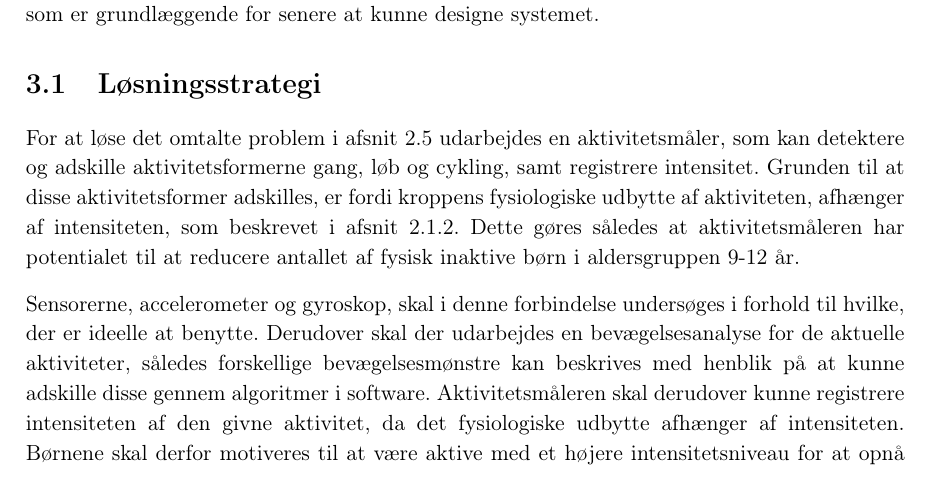
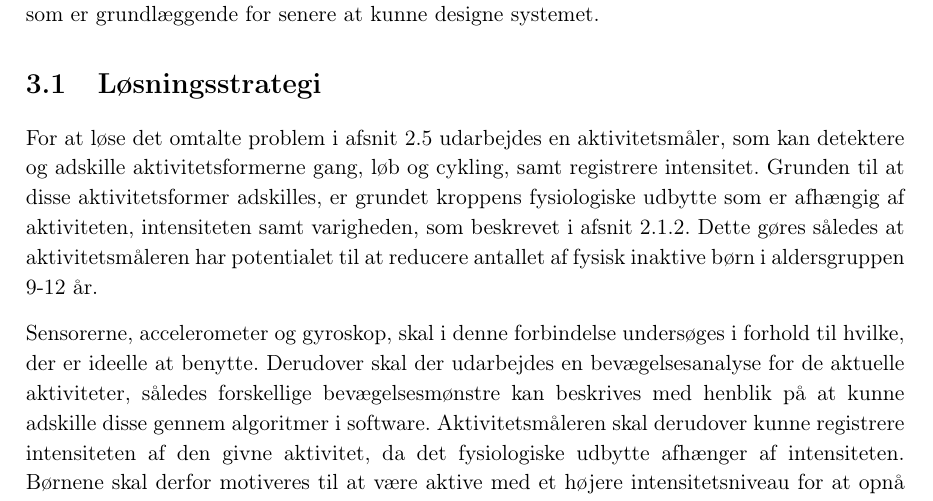
Before and after one commit to Toppsi/ST4, a LaTeX book (main.tex, which reads rapportAfsnit/dProblemloesning/xLoesningsstrategi.tex): part of page 19 of 60, cut so that both start at the same text. Compiled offline with pdfLaTeX.

Commit message:
Løsningsstrategi

```diff
--- a/rapportAfsnit/dProblemloesning/xLoesningsstrategi.tex
+++ b/rapportAfsnit/dProblemloesning/xLoesningsstrategi.tex
@@ -4,7 +4,7 @@ I forbindelse med løsning af problemformuleringen, udarbejdes en løsningsstrat
 %\textit{Dette afsnit hvordan projektet vil forsøge at løse ovenstående problemet...}
 
 %Inaktivitet hos børn i aldersgruppen 9-12 år er et stigende problem, med helbredsmæssige og socioøkonomiske følger. Derfor ønskes en løsning i form af en aktivitetsmåler, som motiverer inaktive børn i denne aldersgruppe til en mere aktiv hverdag som nævnt i \secref{Problemformulering}.
-For at løse det omtalte problem i \secref{Problemformulering} udarbejdes en aktivitetsmåler, som kan detektere og adskille aktivitetsformerne gang, løb og cykling, samt registrere intensitet. Grunden til at disse aktivitetsformer adskilles, er fordi kroppens fysiologiske udbytte af aktiviteten, afhænger af intensiteten, som beskrevet i \secref{subsub:ak_int}. Dette gøres således at aktivitetsmåleren har potentialet til at reducere antallet af fysisk inaktive børn i aldersgruppen 9-12 år.
+For at løse det omtalte problem i \secref{Problemformulering} udarbejdes en aktivitetsmåler, som kan detektere og adskille aktivitetsformerne gang, løb og cykling, samt registrere intensitet. Grunden til at disse aktivitetsformer adskilles, er grundet kroppens fysiologiske udbytte som er afhængig af aktiviteten, intensiteten samt varigheden, som beskrevet i \secref{subsub:ak_int}. Dette gøres således at aktivitetsmåleren har potentialet til at reducere antallet af fysisk inaktive børn i aldersgruppen 9-12 år.
 
 Sensorerne, accelerometer og gyroskop, skal i denne forbindelse undersøges i forhold til hvilke, der er ideelle at benytte. Derudover skal der udarbejdes en bevægelsesanalyse for de aktuelle aktiviteter, således forskellige bevægelsesmønstre kan beskrives med henblik på at kunne adskille disse gennem algoritmer i software. Aktivitetsmåleren skal derudover kunne registrere intensiteten af den givne aktivitet, da det fysiologiske udbytte afhænger af intensiteten. Børnene skal derfor motiveres til at være aktive med et højere intensitetsniveau for at opnå det største udbytte af deres præstation, hvorfor præstationen skal visualiseres gennem en brugerflade, hvorved de kan følge deres progression.
 %Ligeledes skal aktivitetsmåleren kunne monteres uden gene, for at undgå at dette ellers kan være en demotiverende faktor, som kan føre til at børnene fravælger at benytte den.\fxnote{Herved opfyldes de essentielle succeskriterier for aktivitetsmålere til børn i denne aldersgruppe som beskrevet i \secref{succeskrav}.}
```
